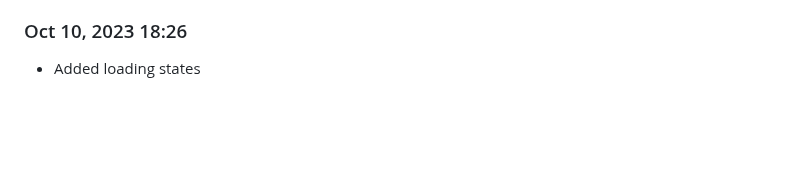
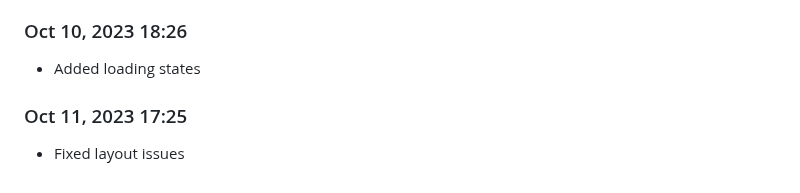
Before and after one commit to Shiva-Bajpai/SB--Games, a Markdown page: devlog.md, the part around the change. Rendered like a GitHub page; blank space fills up the shorter version.

```diff
--- a/devlog.md
+++ b/devlog.md
@@ -1726,3 +1726,6 @@ Daily progress notes.
 
 ### Oct 10, 2023 18:26
 - Added loading states
+
+### Oct 11, 2023 17:25
+- Fixed layout issues
```
